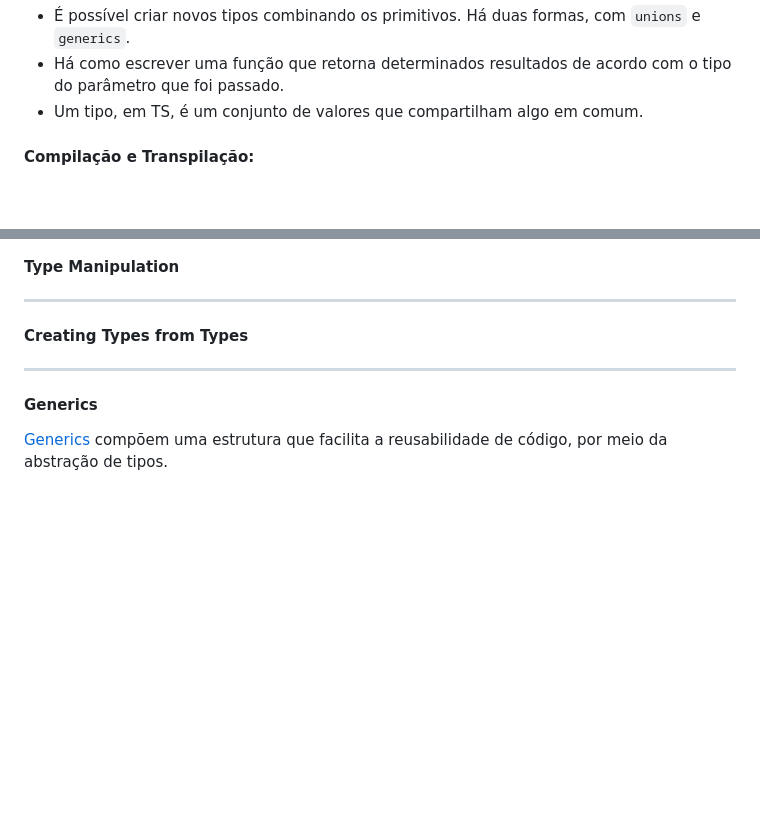
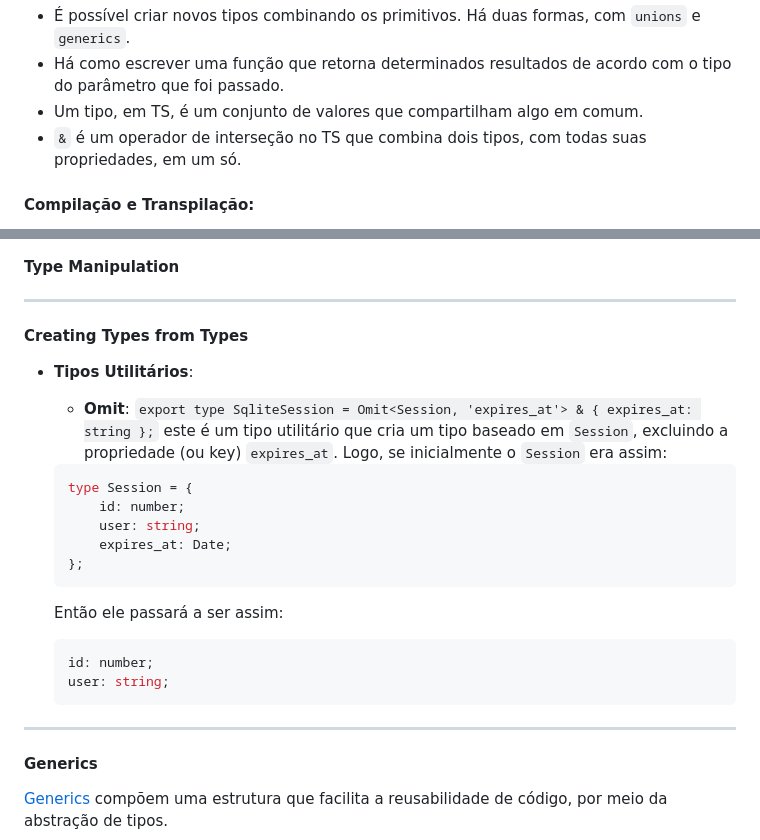
Before and after one commit to SorayaFerreira/programa-estagio-soraya, a Markdown page: programming_languages/javascript_typescript/ts_handbook.md, 2 parts joined by grey strips. GitHub-like rendering; blank space fills up the shorter version.

Commit message:
(update): adiciona anotação sobre o Omit do TS

````diff
--- a/programming_languages/javascript_typescript/ts_handbook.md
+++ b/programming_languages/javascript_typescript/ts_handbook.md
@@ -73,6 +73,7 @@ Outros tipos:
 - É possível criar novos tipos combinando os primitivos. Há duas formas, com `unions` e `generics`.
 - Há como escrever uma função que retorna determinados resultados de acordo com o tipo do parâmetro que foi passado.
 - Um tipo, em TS, é um conjunto de valores que compartilham algo em comum.
+- `&` é um operador de interseção no TS que combina dois tipos,  com todas suas propriedades, em um só.
 
 #### Compilação e Transpilação:
 
@@ -161,6 +162,21 @@ fn({ k: 10 });
 ------
 #### Creating Types from Types
 
+- **Tipos Utilitários**:
+   - **Omit**: `export type SqliteSession = Omit<Session, 'expires_at'> & { expires_at: string };` este é um tipo utilitário que cria um tipo baseado em `Session`, excluindo a propriedade (ou key) `expires_at`. Logo, se inicialmente o `Session` era assim:
+    ```typescript
+    type Session = {
+        id: number;
+        user: string;
+        expires_at: Date;
+    };
+    ```
+    Então ele passará a ser assim:
+
+    ```typescript
+    id: number;
+    user: string;
+    ```
 -----
 #### Generics
 [Generics](https://www.typescriptlang.org/docs/handbook/2/generics.html) compõem uma estrutura que facilita a reusabilidade de código, por meio da abstração de tipos.
````
